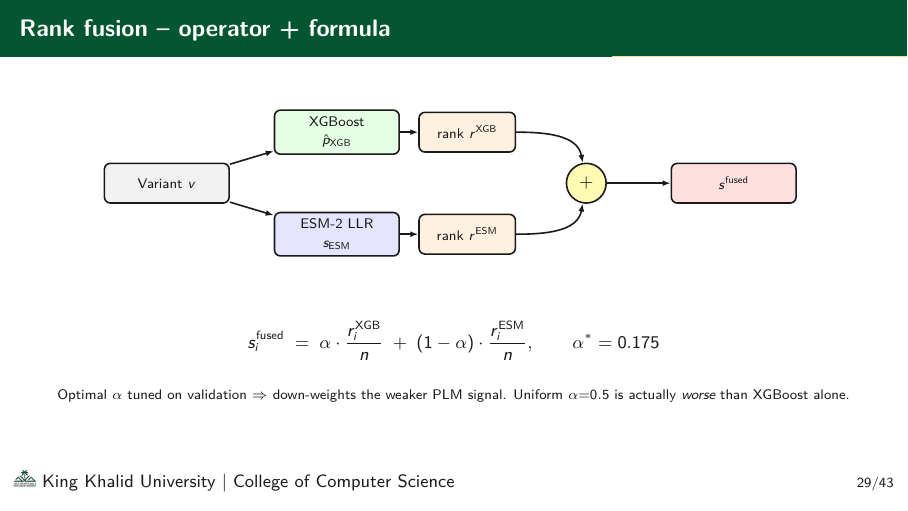
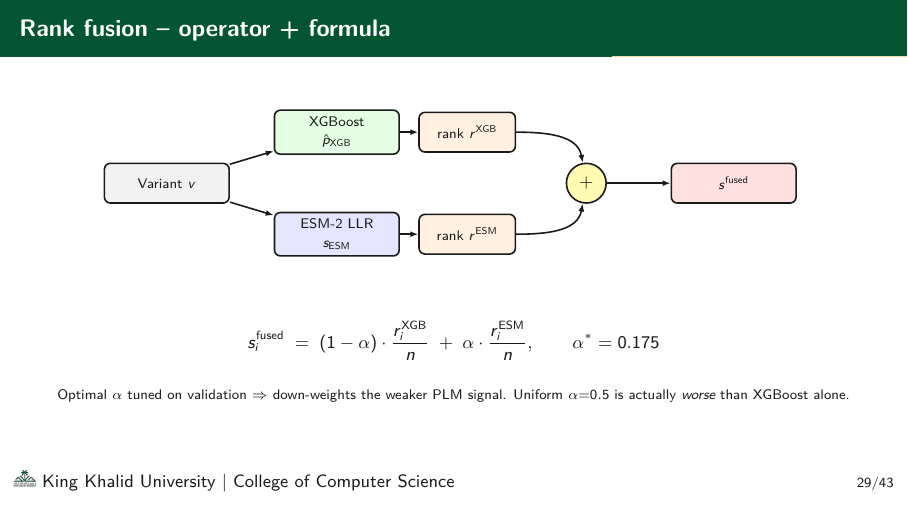
Before and after one commit to RayanAlDwlah/Genetic-Mutation-Detection-project, LaTeX slides (report/academic/defense.tex): page 30 of 44. Compiled offline with pdfLaTeX.

Commit message:
defense: B1 — fix rank-fusion formula to match code convention
The thesis Eq. 5.4 prints `s = α·r_XGB/n + (1−α)·r_ESM/n`, but the
canonical implementation in scripts/run_rank_fusion_esm2.py:99-100
applies α to ESM and (1−α) to XGB. Only the code convention is
consistent with the observed numbers (tuned ROC 0.9412 sits next to
XGB-alone 0.9380, not next to ESM-alone 0.7345 as the thesis equation
would imply at α=0.175).

Update the slide-30 formula to match the code; keep the existing
narrative ("α=0.175 down-weights the weaker PLM signal") because it
is correct under the code convention. Thesis Eq. 5.4 itself will be
fixed in Phase E as an erratum.

```diff
--- a/report/academic/defense.tex
+++ b/report/academic/defense.tex
@@ -997,8 +997,8 @@ RESULT: all checks passed. Baseline is leak-free.
 
   \small
   \[
-    s_i^{\text{fused}} \;=\; \alpha \cdot \frac{r_i^{\text{XGB}}}{n}
-                            \;+\; (1 - \alpha) \cdot \frac{r_i^{\text{ESM}}}{n},
+    s_i^{\text{fused}} \;=\; (1 - \alpha) \cdot \frac{r_i^{\text{XGB}}}{n}
+                            \;+\; \alpha \cdot \frac{r_i^{\text{ESM}}}{n},
     \qquad \alpha^{*} = 0.175
   \]
 
```
